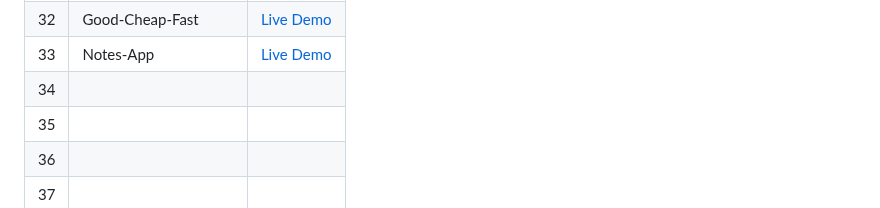
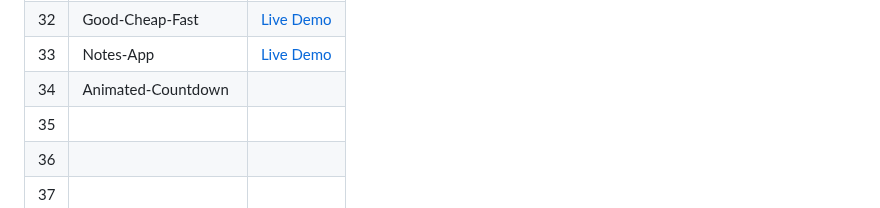
Before and after one commit to Hashuudev/50-Projects-in-50-Days, a Markdown page: README.md, the part around the change. Rendered like a GitHub page.

```diff
--- a/README.md
+++ b/README.md
@@ -39,7 +39,7 @@ Live Demo links aren't deployed yet. Stay Tuned!
 | 31 | Password-Generator | [Live Demo](https://hashuudev-password-generator.netlify.app/) |
 | 32 | Good-Cheap-Fast | [Live Demo](https://hashuudev-good-cheap-fast.netlify.app/) |
 | 33 | Notes-App | [Live Demo](https://hashuudev-notes-app.netlify.app/) |
-| 34 |  |  |
+| 34 | Animated-Countdown |  |
 | 35 |  |  |
 | 36 |  |  |
 | 37 |  |  |
```
